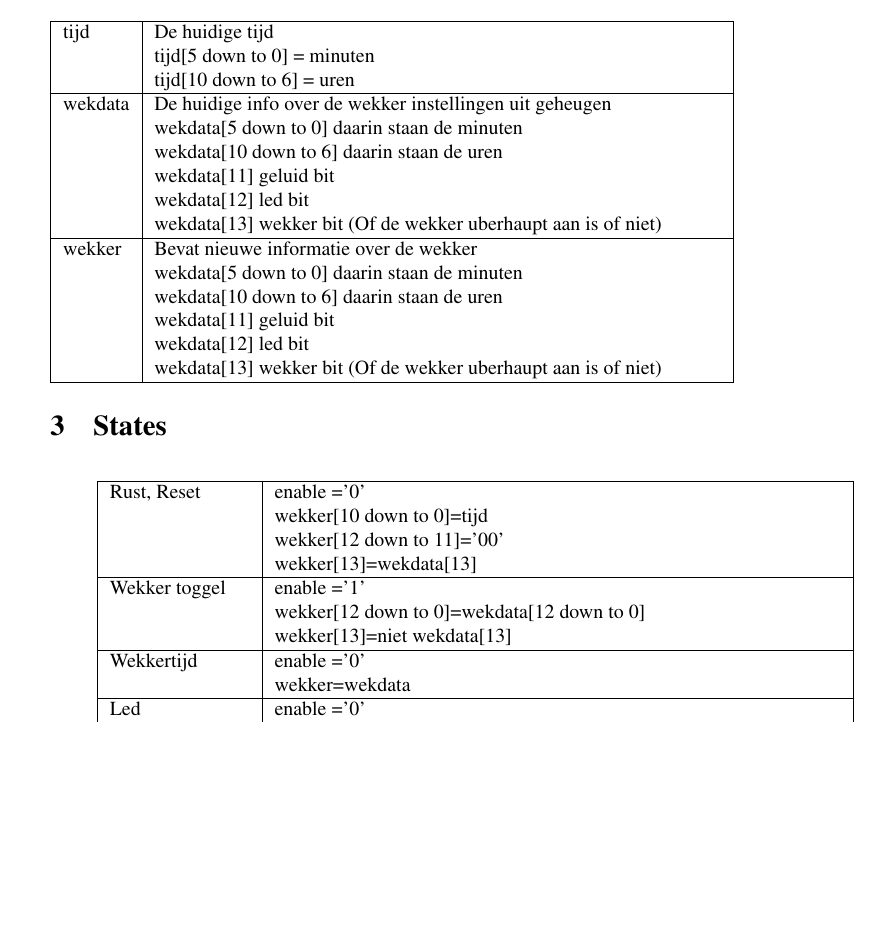
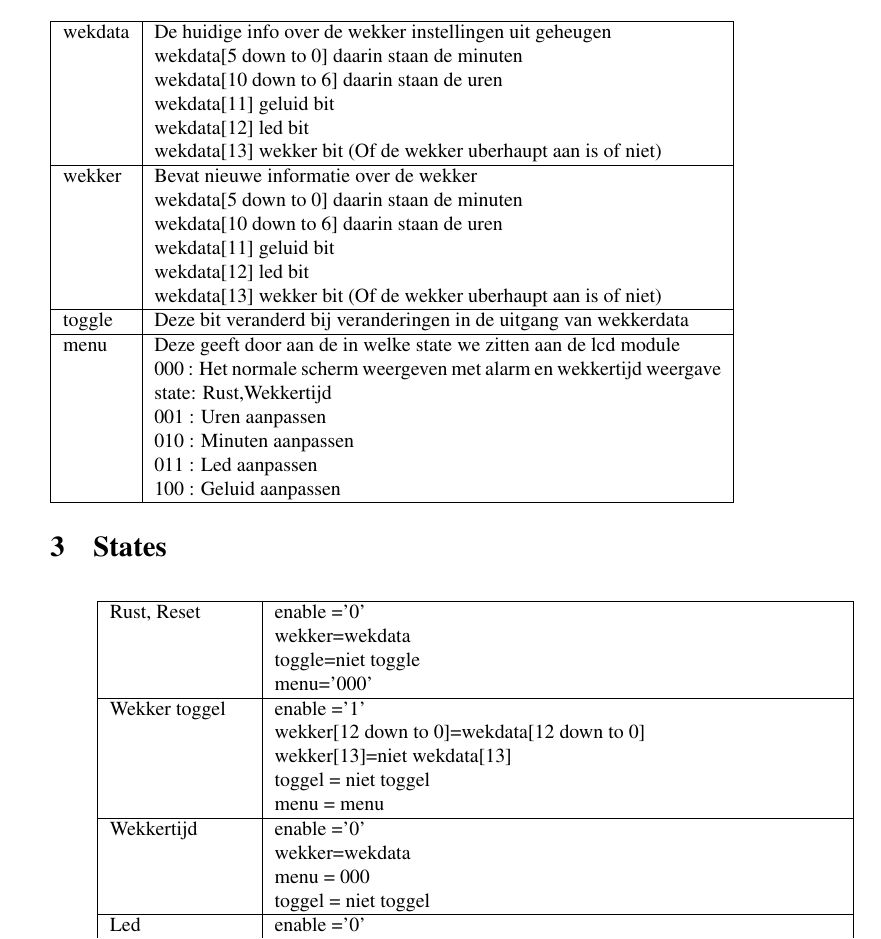
Before and after one commit to Alex-Oudsen/EPO-3, a LaTeX document (Wake-up light/Informatie per blok specificatie en states/Controller/states.tex): part of page 2 of 3, cut at the place of the change, the shorter picture padded with empty space. Compiled offline with pdfLaTeX.

Commit message:
Uitgangs signalen defineren volgens de ingangen van de lcd 1/2

```diff
--- a/Wake-up light/Informatie per blok specificatie en states/Controller/states.tex
+++ b/Wake-up light/Informatie per blok specificatie en states/Controller/states.tex
@@ -88,9 +88,6 @@ Rens Hamburger & 4292936 \\
 \section{Ingangen en uitgangen}
 \begin{tabular}{|l|p{10cm}|}
 \hline
-tijd & De huidige tijd \newline
-tijd[5 down to 0] = minuten \newline
-tijd[10 down to 6] = uren  \\ \hline
 wekdata & De huidige info over de wekker instellingen uit geheugen \newline
 wekdata[5 down to 0] daarin staan de minuten \newline
 wekdata[10 down to 6] daarin staan de uren \newline
@@ -103,25 +100,38 @@ wekdata[10 down to 6] daarin staan de uren \newline
 wekdata[11] geluid bit \newline
 wekdata[12] led bit \newline
 wekdata[13] wekker bit (Of de wekker uberhaupt aan is of niet) \\ \hline
+toggle & Deze bit veranderd bij veranderingen in de uitgang van wekkerdata \\ \hline
+menu & Deze geeft door aan de in welke state we zitten aan de lcd module \newline
+000 : Het normale scherm weergeven met alarm en wekkertijd weergave state: Rust,Wekkertijd \newline
+001 : Uren aanpassen \newline
+010 : Minuten aanpassen \newline
+011 : Led aanpassen \newline
+100 : Geluid aanpassen \\ \hline
 \end{tabular}
 \section{States}
 \begin{longtable}{|l| p{10cm} |}
 \hline
 Rust, Reset &
 enable ='0' \newline
-wekker[10 down to 0]=tijd \newline
-wekker[12 down to 11]='00' \newline
-wekker[13]=wekdata[13] \\ \hline
+wekker=wekdata \newline
+toggle=niet toggle \newline
+menu='000' \\ \hline
 Wekker toggel &
 enable ='1' \newline
 wekker[12 down to 0]=wekdata[12 down to 0] \newline
-wekker[13]=niet wekdata[13] \\ \hline
+wekker[13]=niet wekdata[13] \newline
+toggel = niet toggel \newline
+menu = menu \\ \hline
 Wekkertijd &
 enable ='0' \newline
-wekker=wekdata \\ \hline
+wekker=wekdata \newline
+menu = 000 \newline
+toggel = niet toggel \\ \hline
 Led &
 enable ='0' \newline
-wekker=wekdata of een mooi getal code \\ \hline
+wekker=wekdata \newline
+menu = 011 \newline
+toggel = niet toggel \\ \hline
 Led toggel &
 enable ='1' \newline
 wekker[11 down to 0]=wekdata[11 down to 0] een mooi getal code \newline
```
Also changed, not shown: Wake-up light/Informatie per blok specificatie en states/Controller/states.tex (14 more changed lines).
